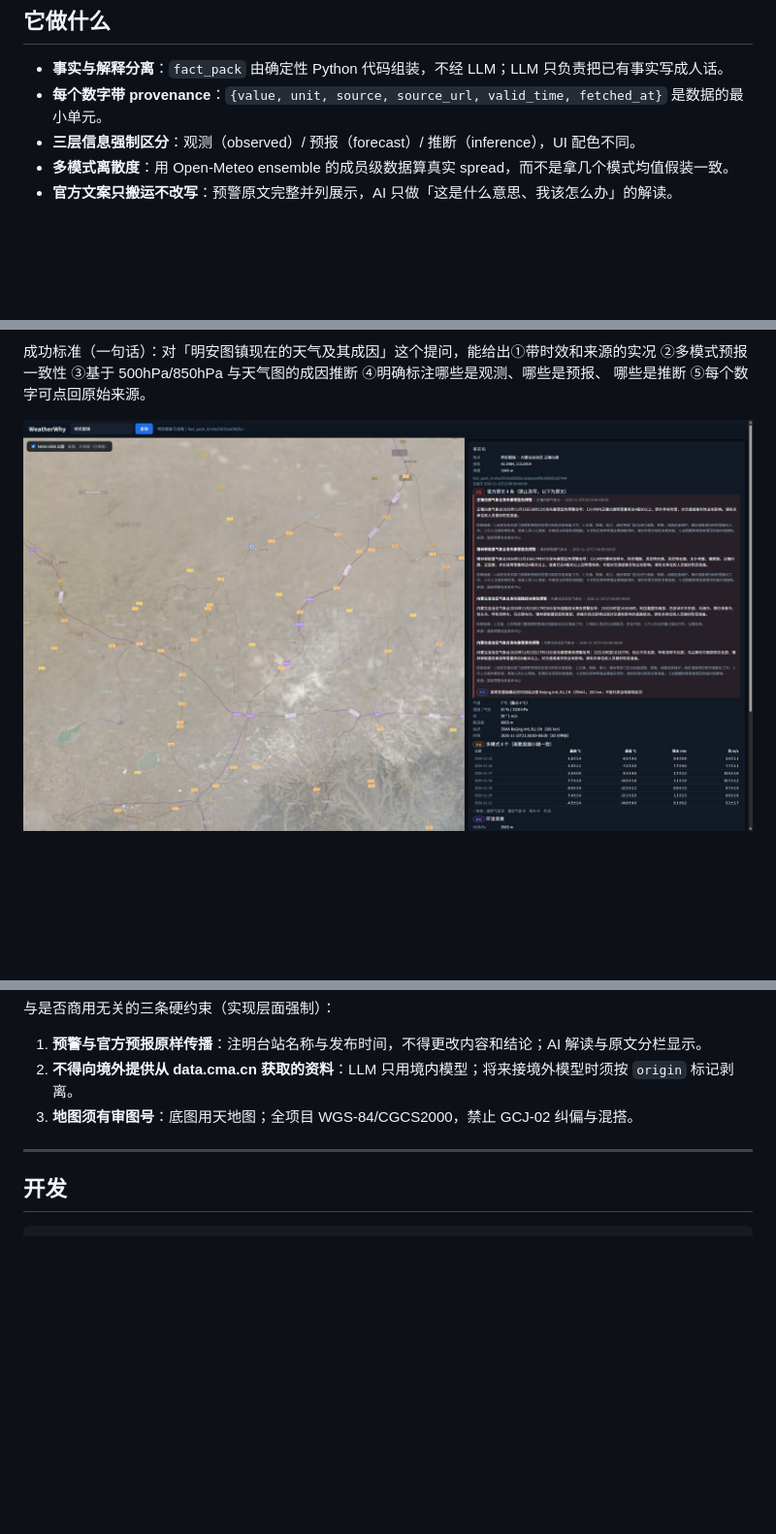
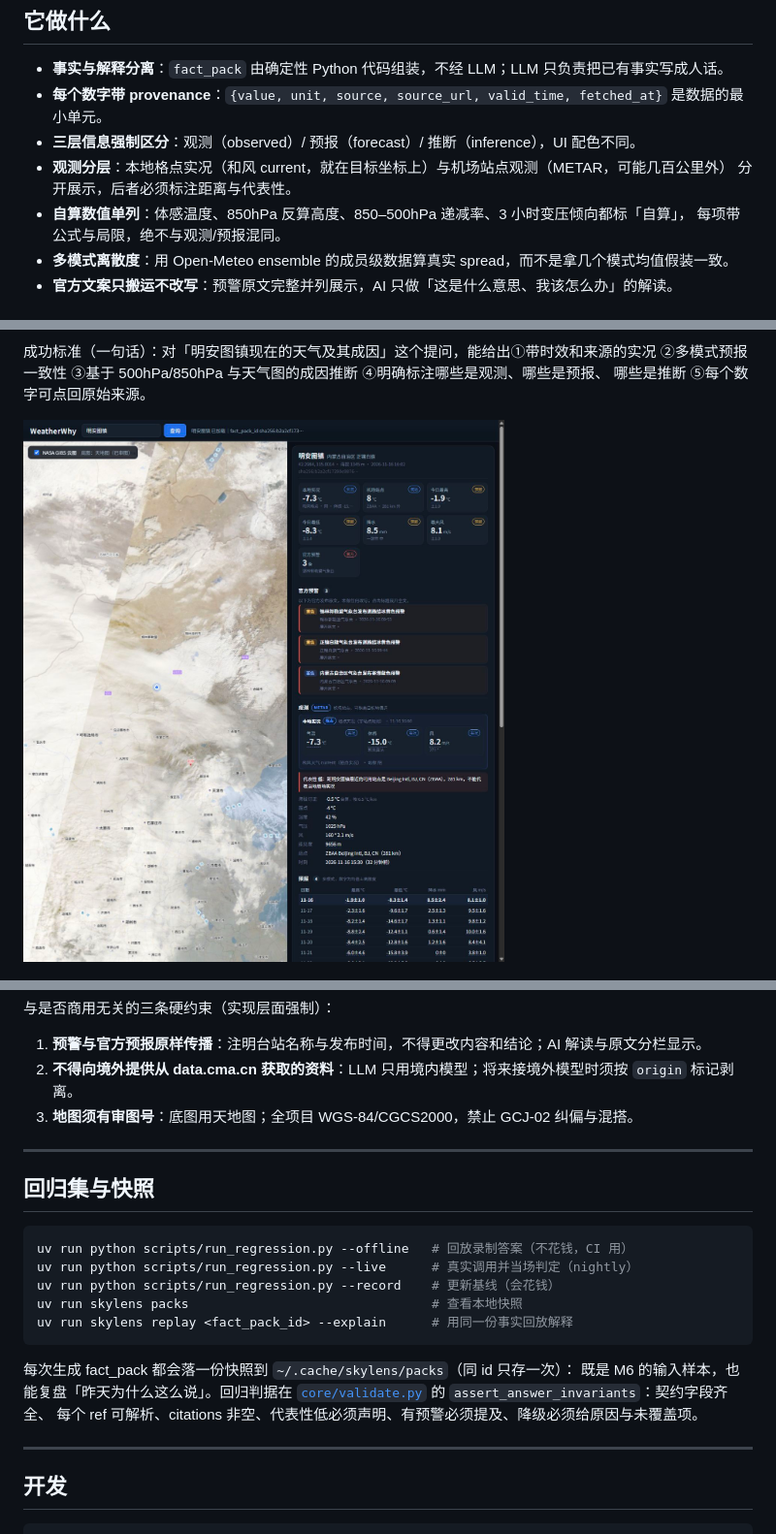
Before and after one commit to Eddie-Duan/WeatherWhy, a Markdown page: README.md, 3 parts joined by grey strips. Shown at 97% size. GitHub-like rendering; pictures changed too: docs/ui-overview.jpg; blank space fills up the shorter version.

````diff
--- a/README.md
+++ b/README.md
@@ -26,6 +26,10 @@
 - **事实与解释分离**：`fact_pack` 由确定性 Python 代码组装，不经 LLM；LLM 只负责把已有事实写成人话。
 - **每个数字带 provenance**：`{value, unit, source, source_url, valid_time, fetched_at}` 是数据的最小单元。
 - **三层信息强制区分**：观测（observed）/ 预报（forecast）/ 推断（inference），UI 配色不同。
+- **观测分层**：本地格点实况（和风 current，就在目标坐标上）与机场站点观测（METAR，可能几百公里外）
+  分开展示，后者必须标注距离与代表性。
+- **自算数值单列**：体感温度、850hPa 反算高度、850–500hPa 递减率、3 小时变压倾向都标「自算」，
+  每项带公式与局限，绝不与观测/预报混同。
 - **多模式离散度**：用 Open-Meteo ensemble 的成员级数据算真实 spread，而不是拿几个模式均值假装一致。
 - **官方文案只搬运不改写**：预警原文完整并列展示，AI 只做「这是什么意思、我该怎么办」的解读。
 
@@ -250,6 +255,23 @@ cd web && npm run dev      # http://localhost:5173
 
 ---
 
+## 回归集与快照
+
+```bash
+uv run python scripts/run_regression.py --offline   # 回放录制答案（不花钱，CI 用）
+uv run python scripts/run_regression.py --live      # 真实调用并当场判定（nightly）
+uv run python scripts/run_regression.py --record    # 更新基线（会花钱）
+uv run skylens packs                                # 查看本地快照
+uv run skylens replay <fact_pack_id> --explain      # 用同一份事实回放解释
+```
+
+每次生成 fact_pack 都会落一份快照到 `~/.cache/skylens/packs`（同 id 只存一次）：
+既是 M6 的输入样本，也能复盘「昨天为什么这么说」。回归判据在
+[`core/validate.py`](src/skylens/core/validate.py) 的 `assert_answer_invariants`：契约字段齐全、
+每个 ref 可解析、citations 非空、代表性低必须声明、有预警必须提及、降级必须给原因与未覆盖项。
+
+---
+
 ## 开发
 
 ```bash
````
Also changed, not shown: other parts of README.md (+2 -1 lines), docs/DATA_SOURCES.md (+1 -1 lines), 3 other files.
